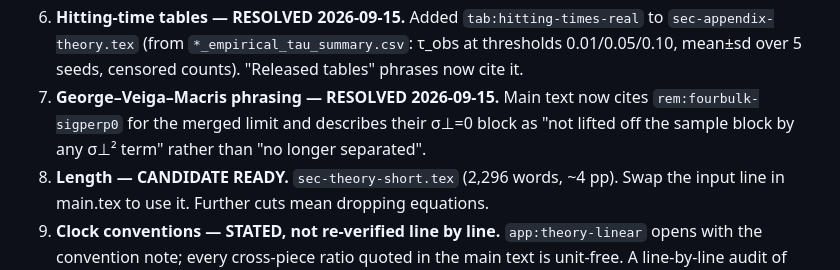
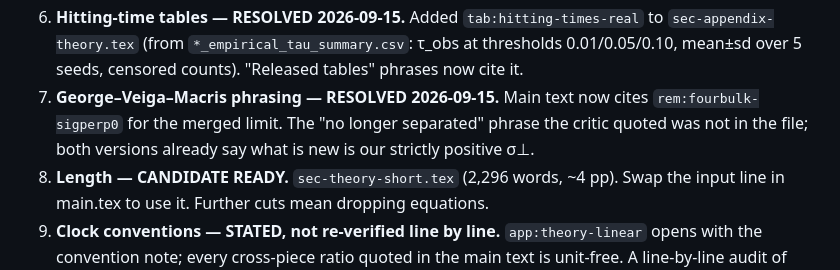
Before and after one commit to trevorbchen/latent_space_diffusion_analysis, a Markdown page: _next_steps/HANDOFF.md, the part around the change. GitHub-like rendering.

Commit message:
HANDOFF: item 7 wording

```diff
--- a/_next_steps/HANDOFF.md
+++ b/_next_steps/HANDOFF.md
@@ -154,8 +154,8 @@ and regenerate `main.bbl` (main.tex inputs the .bbl directly, so appending to re
    (The "2.92→1.30" q figure was the audit's, never in the paper.)
 6. **Hitting-time tables — RESOLVED 2026-09-15.** Added `tab:hitting-times-real` to `sec-appendix-theory.tex` (from
    `*_empirical_tau_summary.csv`: τ_obs at thresholds 0.01/0.05/0.10, mean±sd over 5 seeds, censored counts). "Released tables" phrases now cite it.
-7. **George–Veiga–Macris phrasing — RESOLVED 2026-09-15.** Main text now cites `rem:fourbulk-sigperp0` for the merged limit and
-   describes their σ⊥=0 block as "not lifted off the sample block by any σ⊥² term" rather than "no longer separated".
+7. **George–Veiga–Macris phrasing — RESOLVED 2026-09-15.** Main text now cites `rem:fourbulk-sigperp0` for the merged limit. The
+   "no longer separated" phrase the critic quoted was not in the file; both versions already say what is new is our strictly positive σ⊥.
 8. **Length — CANDIDATE READY.** `sec-theory-short.tex` (2,296 words, ~4 pp). Swap the input line in main.tex to use it. Further cuts mean dropping equations.
 9. **Clock conventions — STATED, not re-verified line by line.** `app:theory-linear` opens with the convention note; every cross-piece
    ratio quoted in the main text is unit-free. A line-by-line audit of absolute step counts in the appendix has NOT been done.
```
